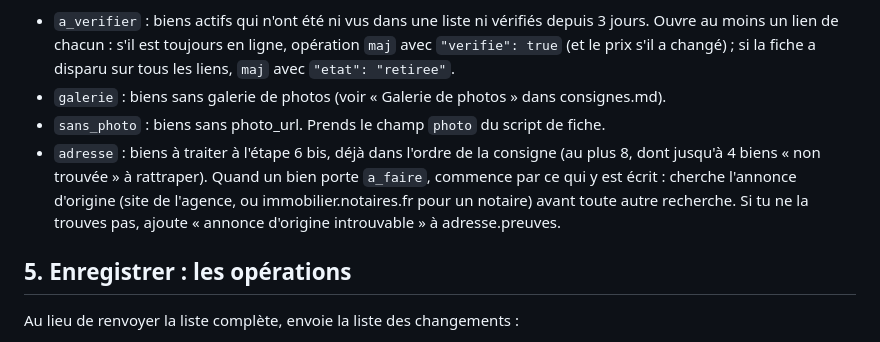
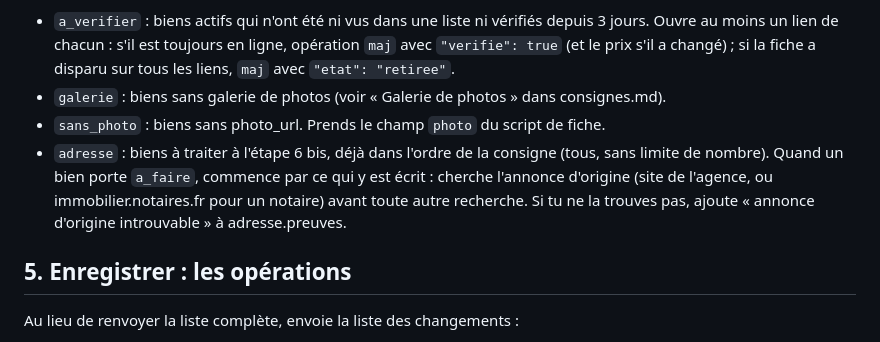
Before and after one commit to DeLoWaN/maison, a Markdown page: maison/outils.md, the part around the change. GitHub-like rendering.

Commit message:
docs: drop the address cap from outils.md
Co-Authored-By: Claude Opus 5.5 <noreply@anthropic.com>

```diff
--- a/maison/outils.md
+++ b/maison/outils.md
@@ -204,7 +204,7 @@ Juge la maison sur `texte`. Les autres champs sont des repères : en cas de dout
 - `a_verifier` : biens actifs qui n'ont été ni vus dans une liste ni vérifiés depuis 3 jours. Ouvre au moins un lien de chacun : s'il est toujours en ligne, opération `maj` avec `"verifie": true` (et le prix s'il a changé) ; si la fiche a disparu sur tous les liens, `maj` avec `"etat": "retiree"`.
 - `galerie` : biens sans galerie de photos (voir « Galerie de photos » dans consignes.md).
 - `sans_photo` : biens sans photo_url. Prends le champ `photo` du script de fiche.
-- `adresse` : biens à traiter à l'étape 6 bis, déjà dans l'ordre de la consigne (au plus 8, dont jusqu'à 4 biens « non trouvée » à rattraper). Quand un bien porte `a_faire`, commence par ce qui y est écrit : cherche l'annonce d'origine (site de l'agence, ou immobilier.notaires.fr pour un notaire) avant toute autre recherche. Si tu ne la trouves pas, ajoute « annonce d'origine introuvable » à adresse.preuves.
+- `adresse` : biens à traiter à l'étape 6 bis, déjà dans l'ordre de la consigne (tous, sans limite de nombre). Quand un bien porte `a_faire`, commence par ce qui y est écrit : cherche l'annonce d'origine (site de l'agence, ou immobilier.notaires.fr pour un notaire) avant toute autre recherche. Si tu ne la trouves pas, ajoute « annonce d'origine introuvable » à adresse.preuves.
 
 ## 5. Enregistrer : les opérations
 
```
